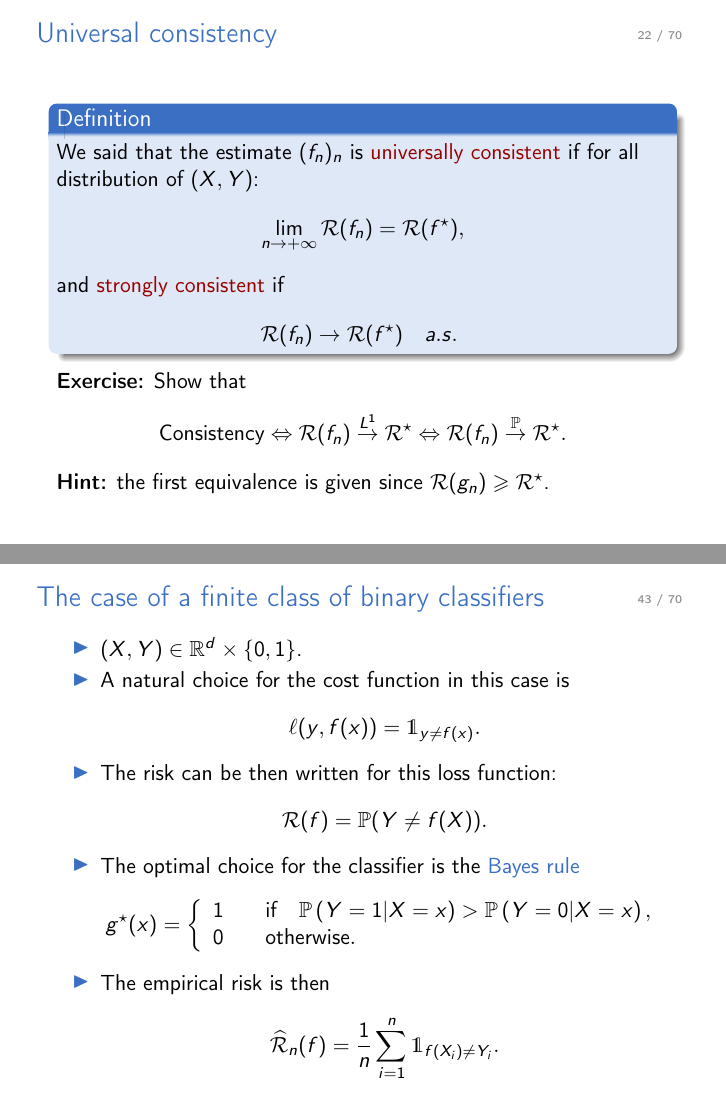
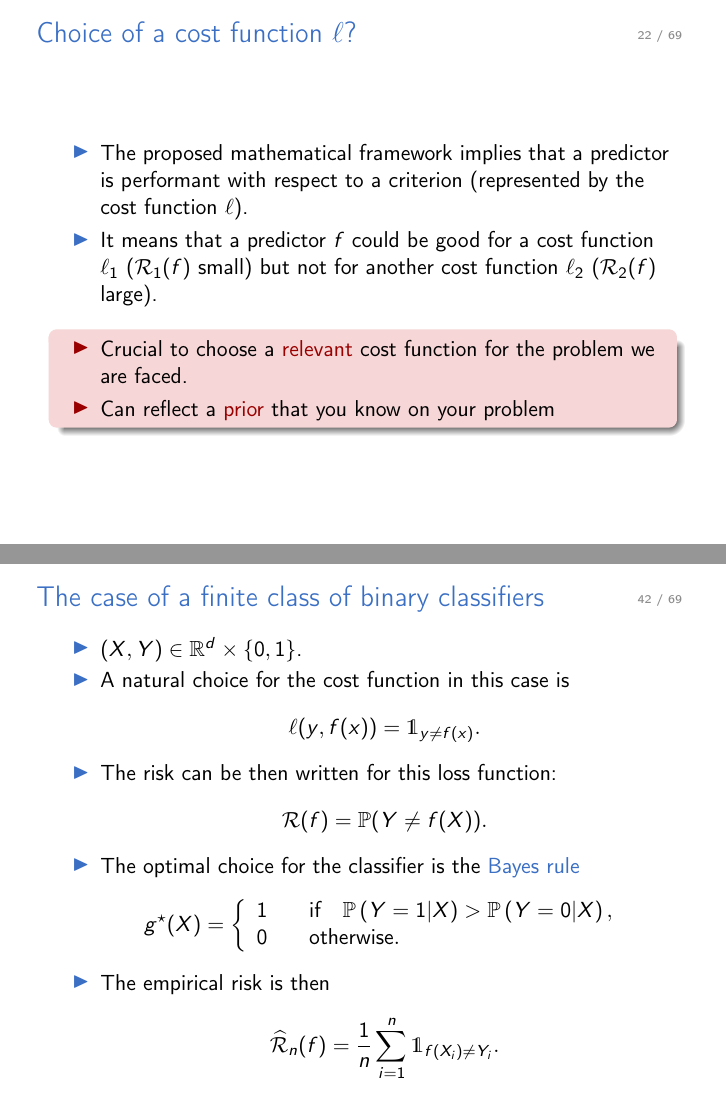
Before and after one commit to sylvainlc/22-ISUP-MachineLearning, LaTeX slides (1-Introduction/Lecture/intro.tex): pages 22 and 43 of 70 before the commit and pages 22 and 42 of 69 after it, joined at a grey line. Compiled offline with pdfLaTeX.

Commit message:
Corrected typos in the first lecture

```diff
--- a/1-Introduction/Lecture/intro.tex
+++ b/1-Introduction/Lecture/intro.tex
@@ -485,30 +485,30 @@ Such a function $f^\star$ (if it exists) is called the \structure{optimal predic
 \end{itemize}
 \end{frame}
 
-
-\begin{frame}{Universal consistency}
-\begin{definition}
-We said that the estimate $(f_n)_n$ is \alert{universally consistent} if for all distribution of $(X,Y)$:
-$$
-\lim_{n\to + \infty} \Rc(f_n) = \Rc (f^\star),
-$$
-and \alert{strongly consistent} if
-$$
-\Rc(f_n) \to \Rc(f^\star) \quad a.s.\
-$$
-\end{definition}
-
-\textbf{Exercise:}
-Show that
-$$
-\text{Consistency} \Leftrightarrow \Rc(f_n) \overset{L^1}{\to} \Rc^\star \Leftrightarrow \Rc(f_n) \overset{\P}{\to} \Rc^\star.
-$$
-
-
-\textbf{Hint:} the first equivalence is given since $\Rc(g_n) \geq \Rc^\star$. \\
-
-
-\end{frame}
+%
+%\begin{frame}{Universal consistency}
+%\begin{definition}
+%We said that the estimate $(f_n)_n$ is \alert{universally consistent} if for all distribution of $(X,Y)$:
+%$$
+%\lim_{n\to + \infty} \Rc(f_n) = \Rc (f^\star),
+%$$
+%and \alert{strongly consistent} if
+%$$
+%\Rc(f_n) \to \Rc(f^\star) \quad a.s.\
+%$$
+%\end{definition}
+%
+%\textbf{Exercise:}
+%Show that
+%$$
+%\text{Consistency} \Leftrightarrow \Rc(f_n) \overset{L^1}{\to} \Rc^\star \Leftrightarrow \Rc(f_n) \overset{\P}{\to} \Rc^\star.
+%$$
+%
+%
+%\textbf{Hint:} the first equivalence is given since $\Rc(g_n) \geq \Rc^\star$. \\
+%
+%
+%\end{frame}
 
 \begin{frame}{Choice of a cost function $\ell$?}
 \begin{itemize}
@@ -884,4 +884,3 @@ $$
 
 \vspace{.2cm}
 
-\item We should find a \alert{good empirical  estimate $S_n$ of $S^\star(x)= \P(Y =1|X =x)$}.
@@ -1051,10 +1053,10 @@ $$
 \item The optimal choice for the classifier is the \structure{Bayes rule}
 \pause
 $$
-g^{\star}(x) =
+g^{\star}(X) =
 \left\{
 	\begin{array}{cc}
-		1 &\quad \text{if} \quad \P \left( Y=1 | X=x \right) > \P \left( Y=0 | X=x \right), \\
+		1 &\quad \text{if} \quad \P \left( Y=1 | X \right) > \P \left( Y=0 | X \right), \\
 		0 &\quad \text{otherwise}. \hfill
 	\end{array}
 \right.
```
Also changed, not shown: 1-Introduction/Lecture/intro.tex (29 more changed lines).
